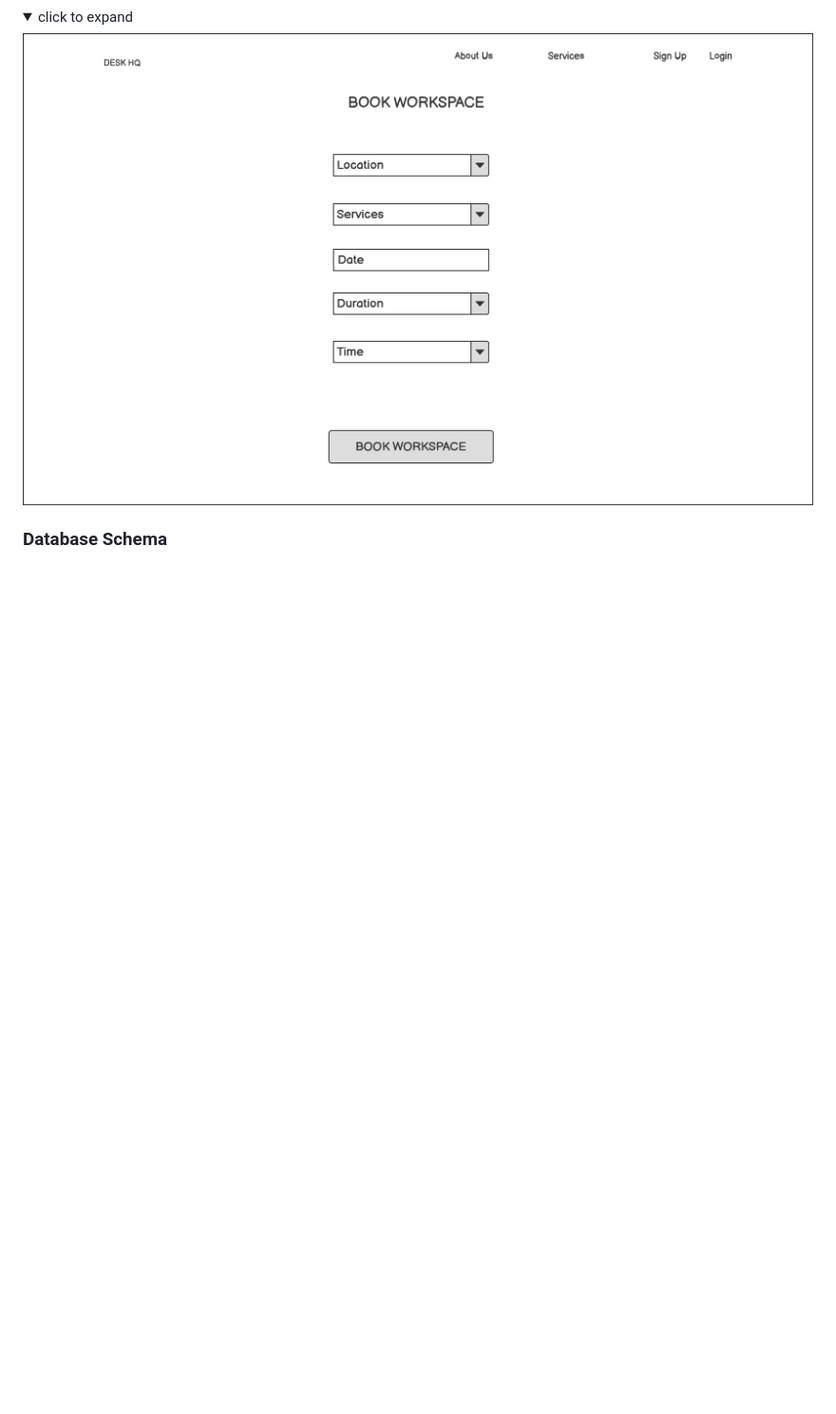
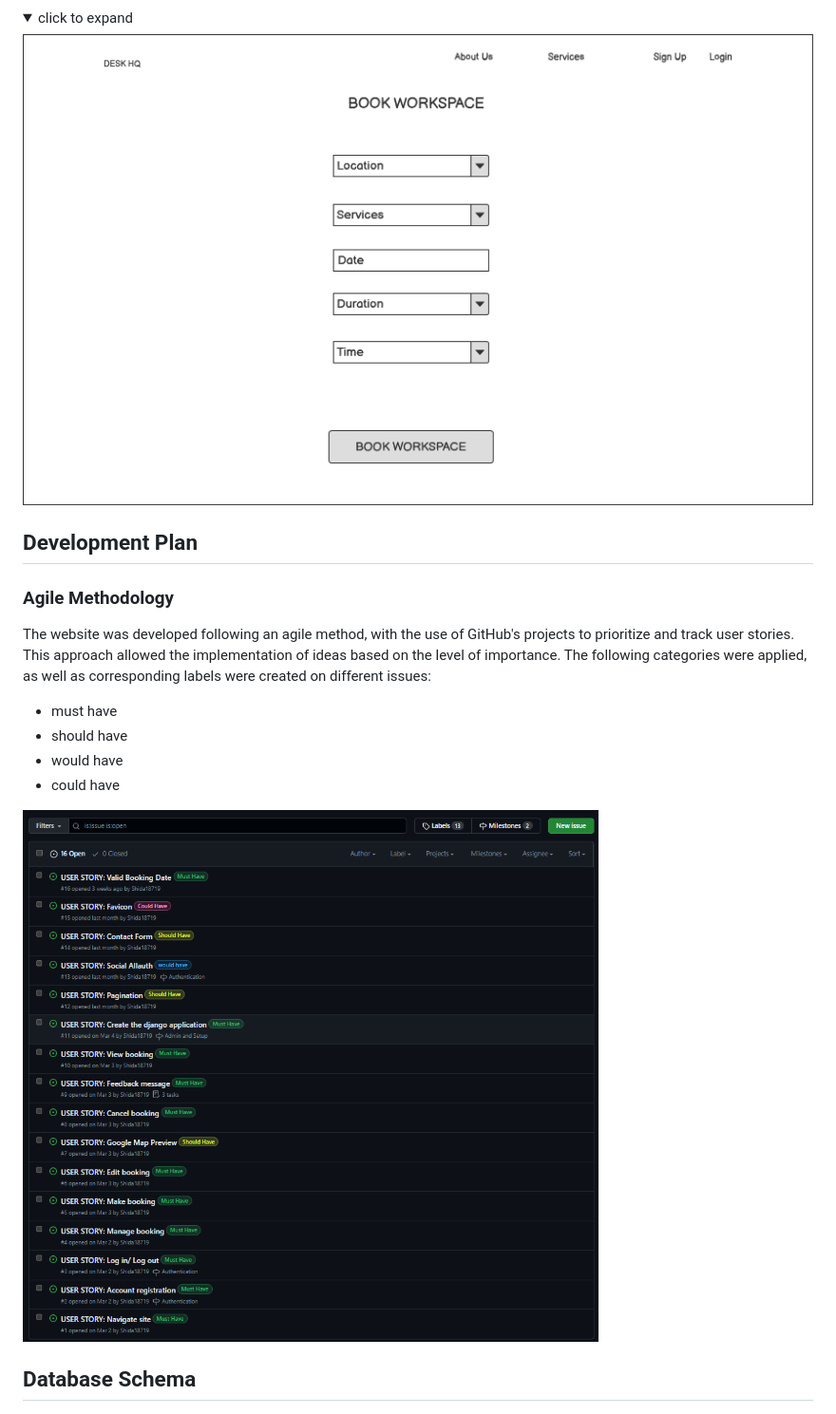
Before and after one commit to Shida18719/desk-hq, a Markdown page: README.md, the part around the change printed below. Shown: that part at 95% size. GitHub-like rendering; pictures changed too: READMEimages/issues.png (added); folded sections open; blank space fills up the shorter version.

Commit message:
Add issues and home page images to READMEimages

```diff
--- a/README.md
+++ b/README.md
@@ -180,9 +180,21 @@ Wireframes original plan were created for mobile, tablet and desktop using Balsa
 <img src=./READMEimages/booking-form.png>
 </details>
 
+## Development Plan
+
+### Agile Methodology
+
+The website was developed following an agile method, with the use of GitHub's projects to prioritize and track user stories. This approach allowed the  implementation of ideas based on the level of importance. The following categories were applied, as well as corresponding labels were created on different issues:
+- must have
+- should have
+- would have
+- could have
+
+![](./READMEimages/issues.png)
 
 
-### Database Schema
+
+## Database Schema
 
 ![Database Schema](./READMEimages/data-model.png)
 The database schema was created using Lucidchart. The table creation uses Elephant SQL.
```
Also changed, not shown: other parts of README.md (+8 -8 lines), READMEimages/home-page.png (added).
